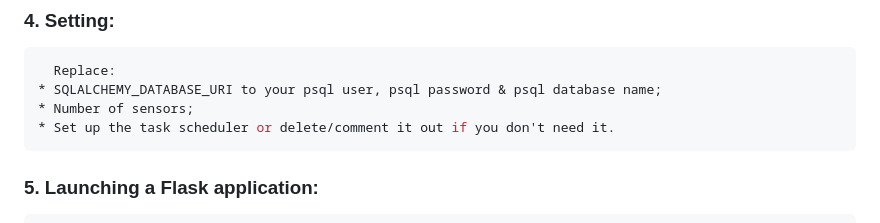
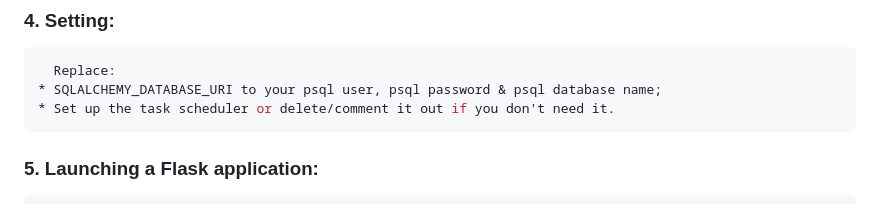
Before and after one commit to rivsgremxry/raspberry-esp8266, a Markdown page: README.md, the part around the change. Drawn GitHub-style.

````diff
--- a/README.md
+++ b/README.md
@@ -87,7 +87,6 @@ Installing and checking Python and pip version on Raspberry Pi
 ```bash
   Replace:
 * SQLALCHEMY_DATABASE_URI to your psql user, psql password & psql database name;
-* Number of sensors;
 * Set up the task scheduler or delete/comment it out if you don't need it.
 ```
 
````
